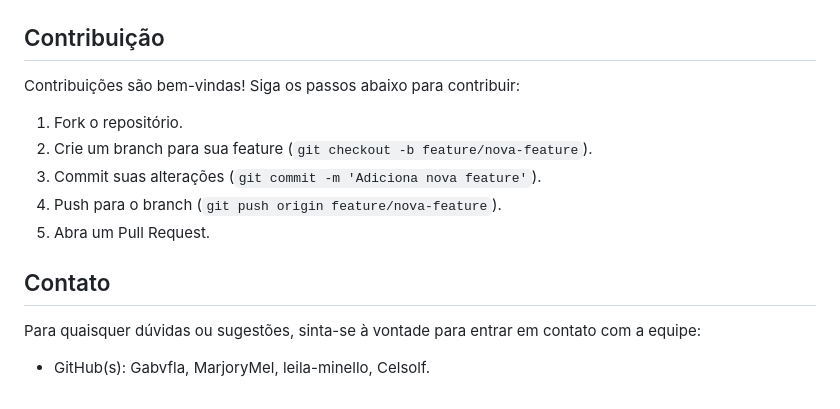
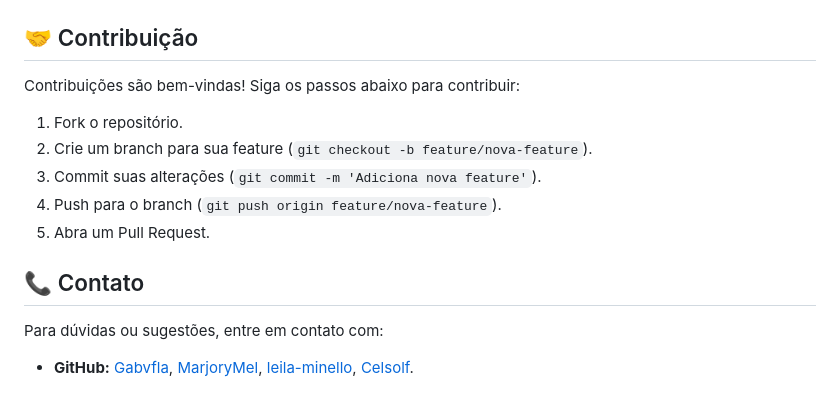
Before and after one commit to marjorymell/cms-mineposting, a Markdown page: README.md, the part around one of its changes. Drawn GitHub-style.

```diff
--- a/README.md
+++ b/README.md
@@ -109,7 +108,7 @@ Após criar uma página, você pode visualizar ela junto com as outras já criad
 
 <img src="views/imgs/Páginas criadas.png" alt="Captura páginas criadas">
 
-## Contribuição
+## 🤝 Contribuição
 
 Contribuições são bem-vindas! Siga os passos abaixo para contribuir:
 
@@ -119,8 +118,8 @@ Contribuições são bem-vindas! Siga os passos abaixo para contribuir:
 4. Push para o branch (`git push origin feature/nova-feature`).
 5. Abra um Pull Request.
 
-## Contato
+## 📞 Contato
 
-Para quaisquer dúvidas ou sugestões, sinta-se à vontade para entrar em contato com a equipe:
+Para dúvidas ou sugestões, entre em contato com:
 
-- GitHub(s): Gabvfla, MarjoryMel, leila-minello, Celsolf.
+- **GitHub:** [Gabvfla](https://github.com/Gabvfla), [MarjoryMel](https://github.com/MarjoryMel), [leila-minello](https://github.com/leila-minello), [Celsolf](https://github.com/Celsolf).
```
Also changed, not shown: other parts of README.md (+12 -13 lines).
